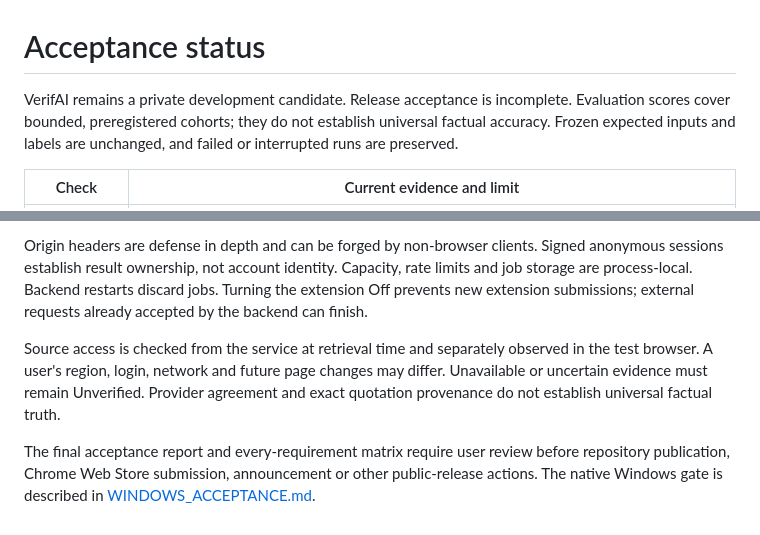
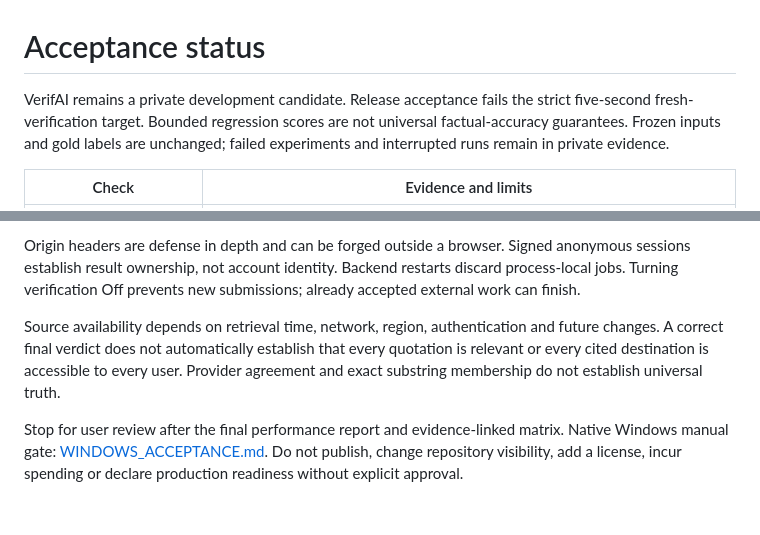
Before and after one commit to rjluteria/VerifAI, a Markdown page: ACCEPTANCE.md, 2 parts joined by grey strips. GitHub-like rendering.

```diff
--- a/ACCEPTANCE.md
+++ b/ACCEPTANCE.md
@@ -1,6 +1,6 @@
 # Acceptance status
 
-VerifAI remains a private development candidate. Release acceptance is incomplete. Evaluation scores cover bounded, preregistered cohorts; they do not establish universal factual accuracy. Frozen expected inputs and labels are unchanged, and failed or interrupted runs are preserved.
+VerifAI remains a private development candidate. Release acceptance fails the strict five-second fresh-verification target. Bounded regression scores are not universal factual-accuracy guarantees. Frozen inputs and gold labels are unchanged; failed experiments and interrupted runs remain in private evidence.
 
-| Check | Current evidence and limit |
+| Check | Evidence and limits |
 | --- | --- |
@@ -17,6 +18,6 @@ VerifAI remains a private development candidate. Release acceptance is incomplet
 
-Origin headers are defense in depth and can be forged by non-browser clients. Signed anonymous sessions establish result ownership, not account identity. Capacity, rate limits and job storage are process-local. Backend restarts discard jobs. Turning the extension Off prevents new extension submissions; external requests already accepted by the backend can finish.
+Origin headers are defense in depth and can be forged outside a browser. Signed anonymous sessions establish result ownership, not account identity. Backend restarts discard process-local jobs. Turning verification Off prevents new submissions; already accepted external work can finish.
 
-Source access is checked from the service at retrieval time and separately observed in the test browser. A user's region, login, network and future page changes may differ. Unavailable or uncertain evidence must remain Unverified. Provider agreement and exact quotation provenance do not establish universal factual truth.
+Source availability depends on retrieval time, network, region, authentication and future changes. A correct final verdict does not automatically establish that every quotation is relevant or every cited destination is accessible to every user. Provider agreement and exact substring membership do not establish universal truth.
 
-The final acceptance report and every-requirement matrix require user review before repository publication, Chrome Web Store submission, announcement or other public-release actions. The native Windows gate is described in [WINDOWS_ACCEPTANCE.md](WINDOWS_ACCEPTANCE.md).
+Stop for user review after the final performance report and evidence-linked matrix. Native Windows manual gate: [WINDOWS_ACCEPTANCE.md](WINDOWS_ACCEPTANCE.md). Do not publish, change repository visibility, add a license, incur spending or declare production readiness without explicit approval.
```
Also changed, not shown: other parts of ACCEPTANCE.md (+11 -10 lines), README.md (+2 -0 lines).
